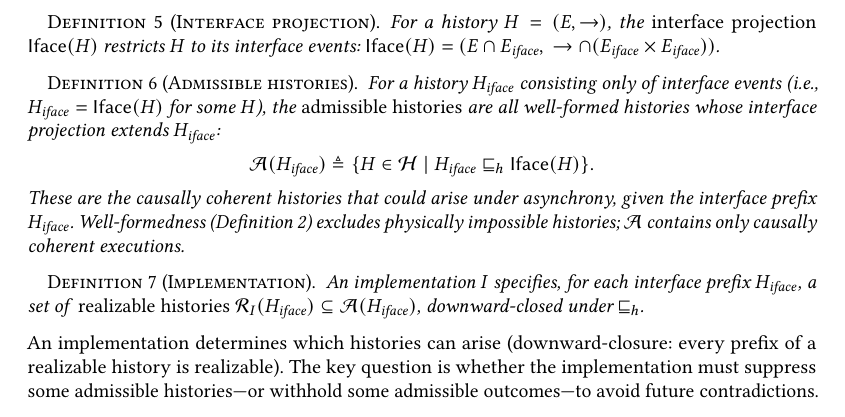
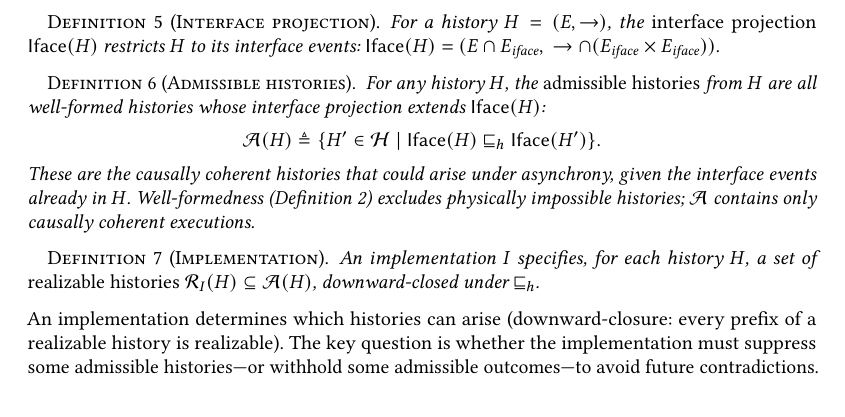
Before and after one commit to jhellerstein/coord-criterion, a LaTeX paper (main.tex): part of page 5 of 26, cut so that both start at the same text, the shorter picture padded with empty space. Compiled offline with pdfLaTeX.

Commit message:
Admissible histories: parameterize by any history H (project internally); simplify Implementation def

```diff
--- a/main.tex
+++ b/main.tex
@@ -499,17 +499,15 @@ futures or withholding outcomes?
 \end{definition}
 
 \begin{definition}[Admissible histories]
-  For a history $H_{\mathit{iface}}$ consisting only of interface
-  events (i.e., $H_{\mathit{iface}} = \Iface(H)$ for some $H$),
-  the \emph{admissible histories} are all
-  well-formed histories whose interface projection extends
-  $H_{\mathit{iface}}$:
+  For any history $H$, the \emph{admissible histories} from $H$ are
+  all well-formed histories whose interface projection extends
+  $\Iface(H)$:
   \[
-    \mathcal{A}(H_{\mathit{iface}}) \triangleq
-    \{H \in \Hist \mid H_{\mathit{iface}} \hext \Iface(H)\}.
+    \mathcal{A}(H) \triangleq
+    \{H' \in \Hist \mid \Iface(H) \hext \Iface(H')\}.
   \]
   These are the causally coherent histories that could arise under
-  asynchrony, given the interface prefix $H_{\mathit{iface}}$.
+  asynchrony, given the interface events already in $H$.
   Well-formedness (Definition~\ref{def:history}) excludes physically
   impossible histories; $\mathcal{A}$ contains only causally coherent
   executions.
@@ -517,10 +515,10 @@ futures or withholding outcomes?
 
 \begin{definition}[Implementation]
   \label{def:implementation}
-  An implementation $I$ specifies, for each interface prefix
-  $H_{\mathit{iface}}$, a set of \emph{realizable histories}
-  $\mathcal{R}_I(H_{\mathit{iface}}) \subseteq
-  \mathcal{A}(H_{\mathit{iface}})$, downward-closed under $\hext$.
+  An implementation $I$ specifies, for each history $H$, a set of
+  \emph{realizable histories}
+  $\mathcal{R}_I(H) \subseteq \mathcal{A}(H)$, downward-closed
+  under $\hext$.
 \end{definition}
 
 \noindent
```
